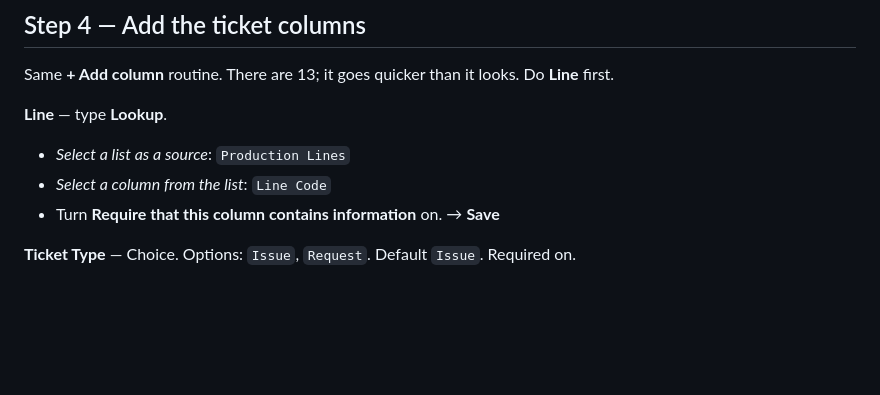
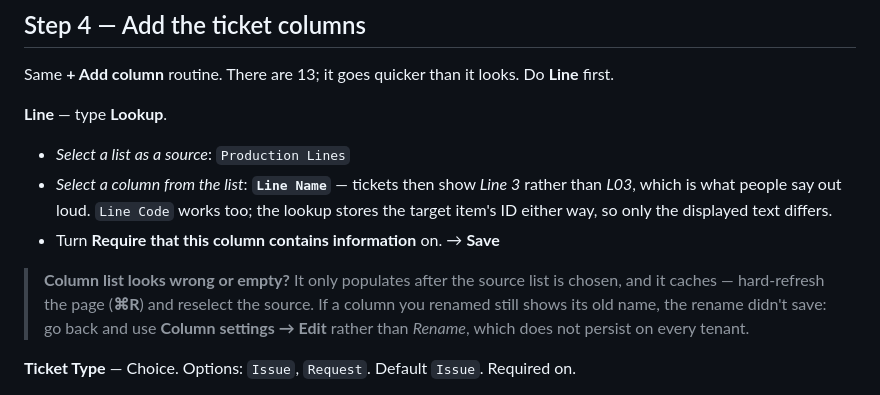
Before and after one commit to maximeAelita/test, a Markdown page: production-lines-issue-tracker/docs/WALKTHROUGH-MAC.md, the part around the change. Drawn GitHub-style; blank space fills up the shorter version.

Commit message:
Use Line Name for the lookup, and document the picker caching
Hit while walking through a real tenant: the lookup's column picker did
not offer the renamed Line Code, because it caches the target list's
schema until the source list is reselected after a refresh, and because
Rename does not persist on every tenant where Column settings > Edit
does.

Line Name is the better display column anyway - tickets read "Line 3"
rather than "L03", which is what people say on the floor. The lookup
stores the target item's ID regardless, so the relationship is identical
either way.

Co-Authored-By: Claude Opus 5 <noreply@anthropic.com>
Claude-Session: https://claude.ai/code/session_016V9fMXvErJaW6S1Za5rMgz

```diff
--- a/production-lines-issue-tracker/docs/WALKTHROUGH-MAC.md
+++ b/production-lines-issue-tracker/docs/WALKTHROUGH-MAC.md
@@ -99,8 +99,15 @@ first.
 
 **Line** — type **Lookup**.
 - *Select a list as a source*: `Production Lines`
-- *Select a column from the list*: `Line Code`
+- *Select a column from the list*: **`Line Name`** — tickets then show *Line 3* rather than
+  *L03*, which is what people say out loud. `Line Code` works too; the lookup stores the
+  target item's ID either way, so only the displayed text differs.
 - Turn **Require that this column contains information** on. → **Save**
+
+> **Column list looks wrong or empty?** It only populates after the source list is
+> chosen, and it caches — hard-refresh the page (**⌘R**) and reselect the source. If a
+> column you renamed still shows its old name, the rename didn't save: go back and use
+> **Column settings → Edit** rather than *Rename*, which does not persist on every tenant.
 
 **Ticket Type** — Choice. Options: `Issue`, `Request`. Default `Issue`. Required on.
 
```
